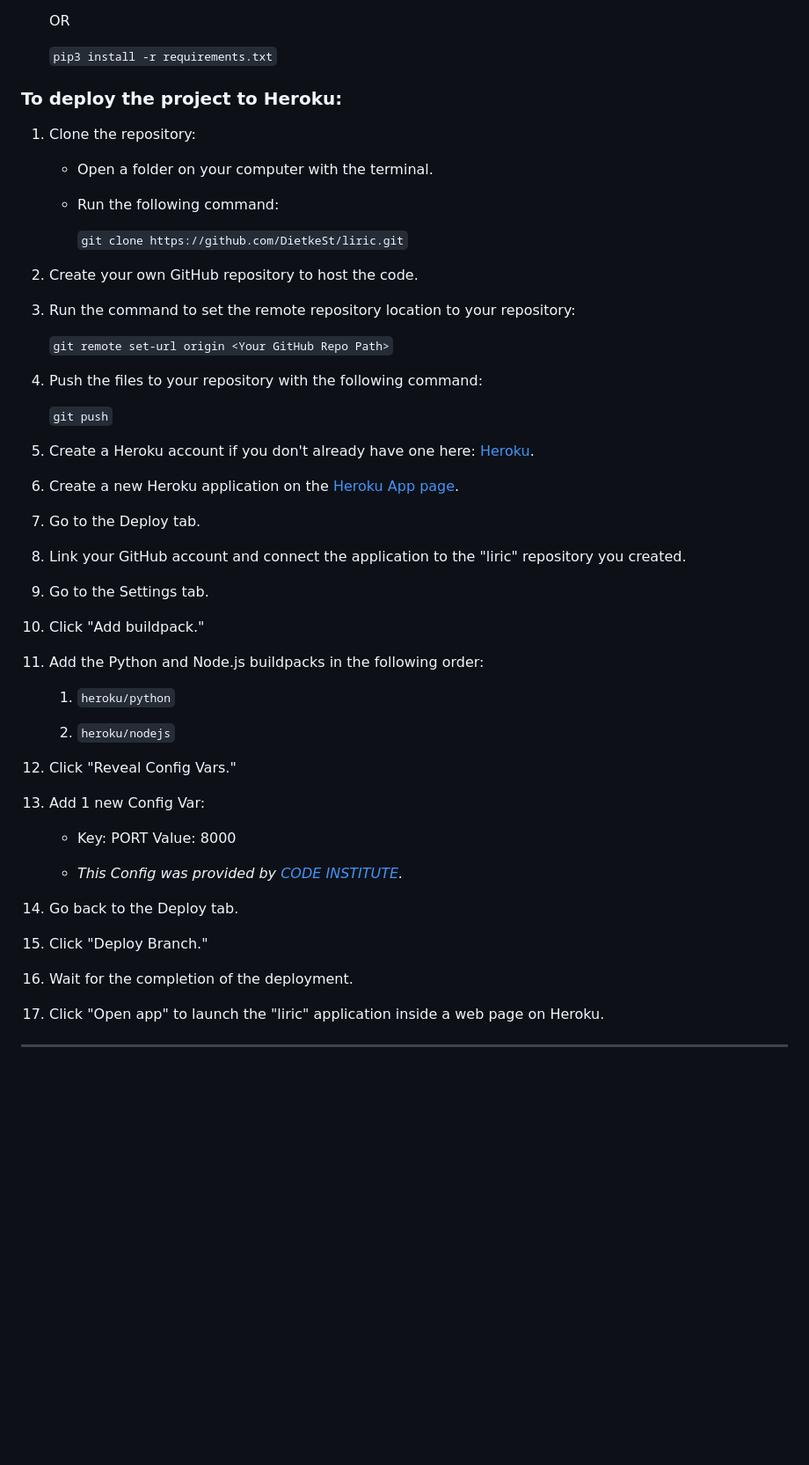
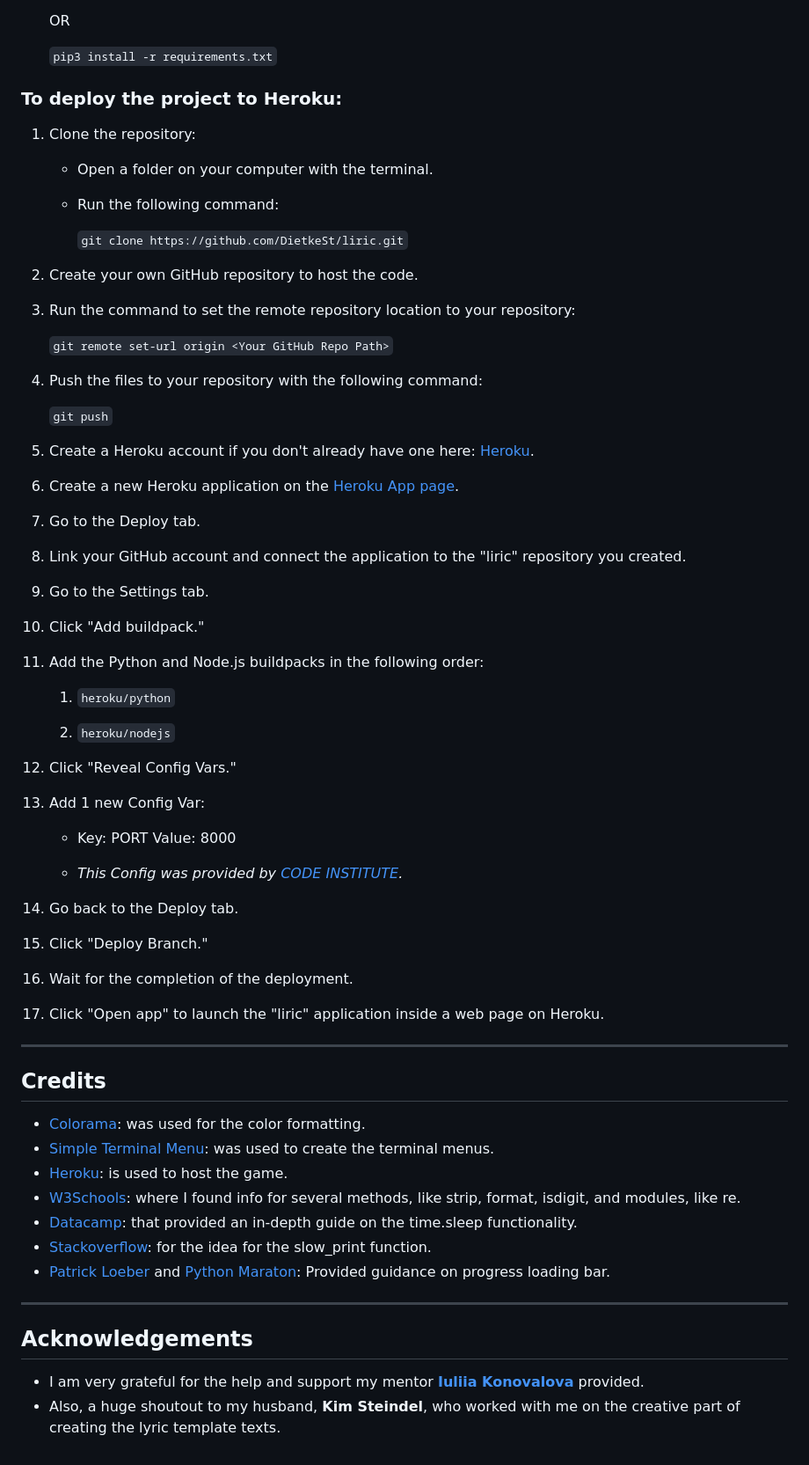
Before and after one commit to DietkeSt/liric, a Markdown page: README.md, the part around the change. Shown at 88% size. Rendered like a GitHub page; blank space fills up the shorter version.

Commit message:
Add credits and acknowledgements

```diff
--- a/README.md
+++ b/README.md
@@ -282,7 +282,6 @@ Please note that both code files have the required empty line at the end of the
     `pip3 install -r requirements.txt`
 
 
-
 ### To deploy the project to Heroku:
 
 1. Clone the repository:
@@ -293,7 +292,6 @@ Please note that both code files have the required empty line at the end of the
         `git clone https://github.com/DietkeSt/liric.git`
 
 2. Create your own GitHub repository to host the code.
-
 3. Run the command to set the remote repository location to your repository:
 
     `git remote set-url origin <Your GitHub Repo Path>`
@@ -303,17 +301,11 @@ Please note that both code files have the required empty line at the end of the
     `git push`
 
 5. Create a Heroku account if you don't already have one here: [Heroku](https://dashboard.heroku.com/).
-
 6. Create a new Heroku application on the [Heroku App page](https://dashboard.heroku.com/apps).
-
 7. Go to the Deploy tab.
-
 8. Link your GitHub account and connect the application to the "liric" repository you created.
-
 9. Go to the Settings tab.
-
 10. Click "Add buildpack."
-
 11. Add the Python and Node.js buildpacks in the following order:
 
     1. `heroku/python`
@@ -321,7 +313,6 @@ Please note that both code files have the required empty line at the end of the
     2. `heroku/nodejs`
 
 12. Click "Reveal Config Vars."
-
 13. Add 1 new Config Var:
 
     - Key: PORT Value: 8000
@@ -330,11 +321,25 @@ Please note that both code files have the required empty line at the end of the
 
 
 14. Go back to the Deploy tab.
-
 15. Click "Deploy Branch."
-
 16. Wait for the completion of the deployment.
-
 17. Click "Open app" to launch the "liric" application inside a web page on Heroku.
 
 ---
+
+## Credits
+
+- [Colorama](https://pypi.org/project/colorama/): was used for the color formatting.
+- [Simple Terminal Menu](https://pypi.org/project/simple-term-menu/): was used to create the terminal menus.
+- [Heroku](https://dashboard.heroku.com/): is used to host the game.
+- [W3Schools](https://www.w3schools.com/): where I found info for several methods, like strip, format, isdigit, and modules, like re.
+- [Datacamp](https://www.datacamp.com/tutorial/python-time-sleep): that provided an in-depth guide on the time.sleep functionality.
+- [Stackoverflow](https://stackoverflow.com/questions/4099422/printing-slowly-simulate-typing): for the idea for the slow_print function.
+- [Patrick Loeber](https://www.youtube.com/watch?v=FptVpIPhdpM&ab_channel=PatrickLoeber) and [Python Maraton](https://www.youtube.com/watch?v=e8WkGT0CP70): Provided guidance on progress loading bar.
+
+---
+
+## Acknowledgements
+
+- I am very grateful for the help and support my mentor **[Iuliia Konovalova](https://github.com/IuliiaKonovalova/)** provided.
+- Also, a huge shoutout to my husband, **Kim Steindel**, who worked with me on the creative part of creating the lyric template texts.
```
